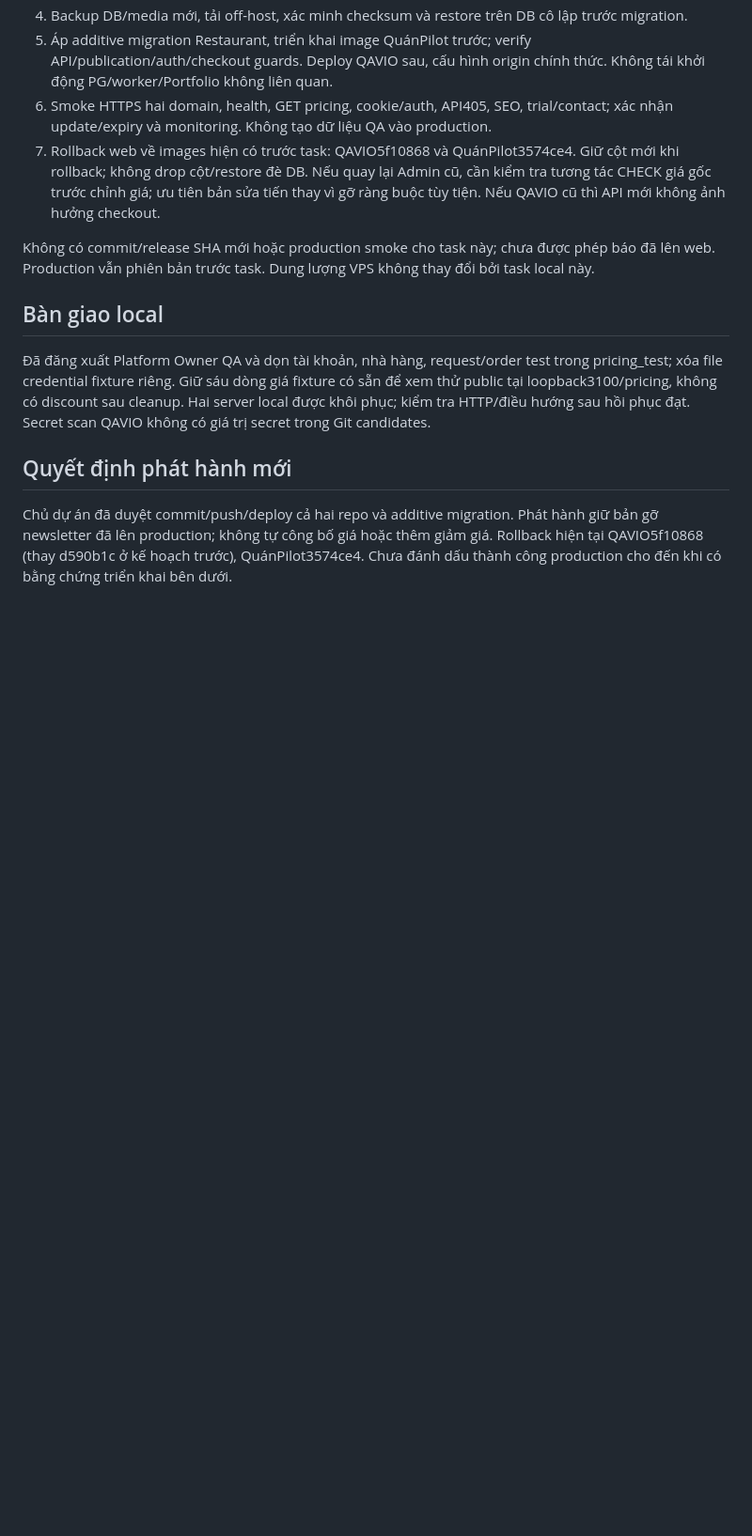
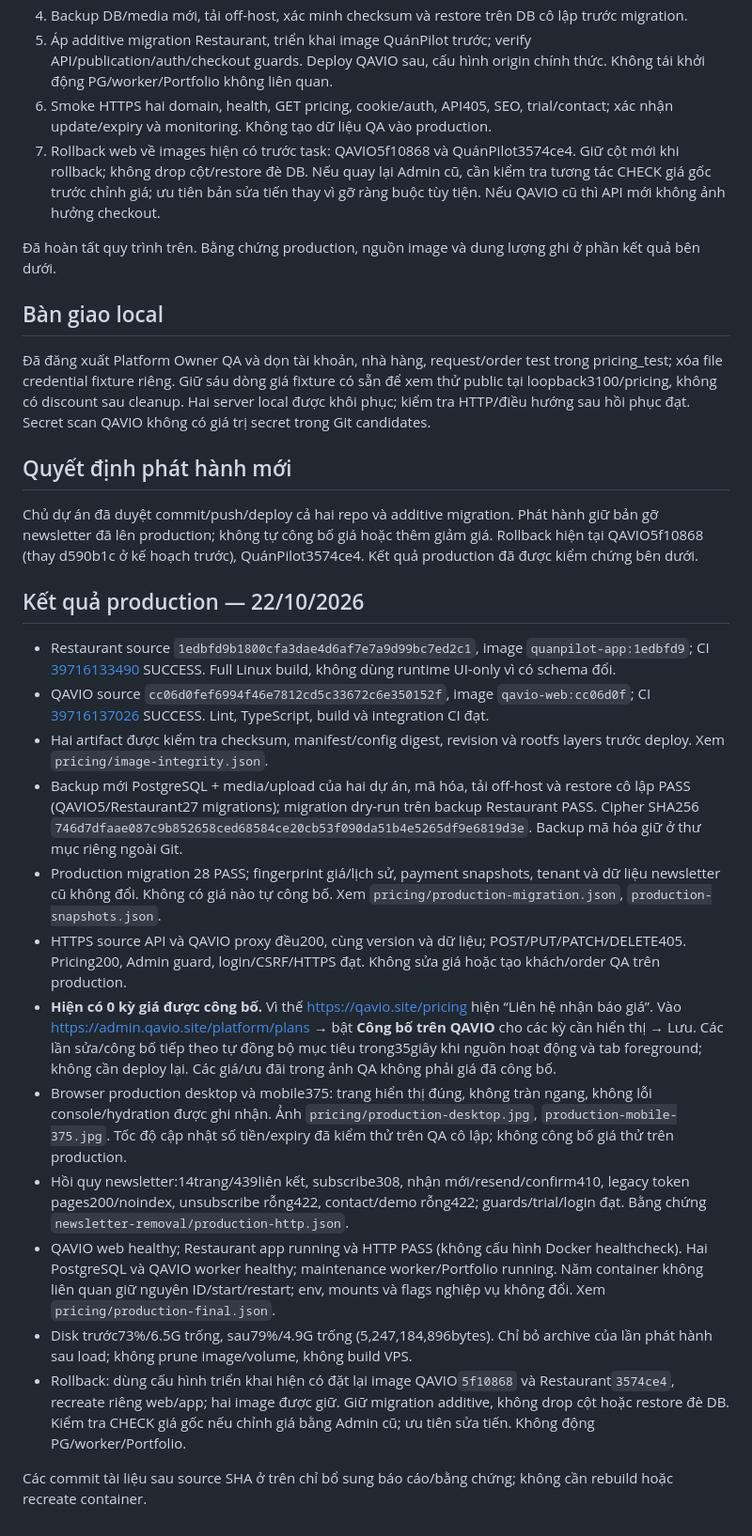
Before and after one commit to herry-huynhlong/qavio, a Markdown page: docs/PRICING_SYNC.md, the part around one of its changes. Shown at 94% size. GitHub-like rendering; blank space fills up the shorter version.

Commit message:
Document verified pricing production release

```diff
--- a/docs/PRICING_SYNC.md
+++ b/docs/PRICING_SYNC.md
@@ -76,7 +76,7 @@ Không sửa auth, NextAuth, mật khẩu, phân quyền tenant, QR, payment, tr
 6. Smoke HTTPS hai domain, health, GET pricing, cookie/auth, API405, SEO, trial/contact; xác nhận update/expiry và monitoring. Không tạo dữ liệu QA vào production.
 7. Rollback web về images hiện có trước task: QAVIO5f10868 và QuánPilot3574ce4. Giữ cột mới khi rollback; không drop cột/restore đè DB. Nếu quay lại Admin cũ, cần kiểm tra tương tác CHECK giá gốc trước chỉnh giá; ưu tiên bản sửa tiến thay vì gỡ ràng buộc tùy tiện. Nếu QAVIO cũ thì API mới không ảnh hưởng checkout.
 
-Không có commit/release SHA mới hoặc production smoke cho task này; chưa được phép báo đã lên web. Production vẫn phiên bản trước task. Dung lượng VPS không thay đổi bởi task local này.
+Đã hoàn tất quy trình trên. Bằng chứng production, nguồn image và dung lượng ghi ở phần kết quả bên dưới.
 
 ## Bàn giao local
 
@@ -84,4 +84,22 @@ Không có commit/release SHA mới hoặc production smoke cho task này; chưa
 
 ## Quyết định phát hành mới
 
-Chủ dự án đã duyệt commit/push/deploy cả hai repo và additive migration. Phát hành giữ bản gỡ newsletter đã lên production; không tự công bố giá hoặc thêm giảm giá. Rollback hiện tại QAVIO5f10868 (thay d590b1c ở kế hoạch trước), QuánPilot3574ce4. Chưa đánh dấu thành công production cho đến khi có bằng chứng triển khai bên dưới.
+Chủ dự án đã duyệt commit/push/deploy cả hai repo và additive migration. Phát hành giữ bản gỡ newsletter đã lên production; không tự công bố giá hoặc thêm giảm giá. Rollback hiện tại QAVIO5f10868 (thay d590b1c ở kế hoạch trước), QuánPilot3574ce4. Kết quả production đã được kiểm chứng bên dưới.
+
+
+## Kết quả production — 22/10/2026
+
+- Restaurant source `1edbfd9b1800cfa3dae4d6af7e7a9d99bc7ed2c1`, image `quanpilot-app:1edbfd9`; CI [39716133490](https://github.com/herry-huynhlong/restaurant/actions/runs/39716133490) SUCCESS. Full Linux build, không dùng runtime UI-only vì có schema đổi.
+- QAVIO source `cc06d0fef6994f46e7812cd5c33672c6e350152f`, image `qavio-web:cc06d0f`; CI [39716137026](https://github.com/herry-huynhlong/qavio/actions/runs/39716137026) SUCCESS. Lint, TypeScript, build và integration CI đạt.
+- Hai artifact được kiểm tra checksum, manifest/config digest, revision và rootfs layers trước deploy. Xem `pricing/image-integrity.json`.
+- Backup mới PostgreSQL + media/upload của hai dự án, mã hóa, tải off-host và restore cô lập PASS (QAVIO5/Restaurant27 migrations); migration dry-run trên backup Restaurant PASS. Cipher SHA256 `746d7dfaae087c9b852658ced68584ce20cb53f090da51b4e5265df9e6819d3e`. Backup mã hóa giữ ở thư mục riêng ngoài Git.
+- Production migration 28 PASS; fingerprint giá/lịch sử, payment snapshots, tenant và dữ liệu newsletter cũ không đổi. Không có giá nào tự công bố. Xem `pricing/production-migration.json`, `production-snapshots.json`.
+- HTTPS source API và QAVIO proxy đều200, cùng version và dữ liệu; POST/PUT/PATCH/DELETE405. Pricing200, Admin guard, login/CSRF/HTTPS đạt. Không sửa giá hoặc tạo khách/order QA trên production.
+- **Hiện có 0 kỳ giá được công bố.** Vì thế https://qavio.site/pricing hiện “Liên hệ nhận báo giá”. Vào https://admin.qavio.site/platform/plans → bật **Công bố trên QAVIO** cho các kỳ cần hiển thị → Lưu. Các lần sửa/công bố tiếp theo tự đồng bộ mục tiêu trong35giây khi nguồn hoạt động và tab foreground; không cần deploy lại. Các giá/ưu đãi trong ảnh QA không phải giá đã công bố.
+- Browser production desktop và mobile375: trang hiển thị đúng, không tràn ngang, không lỗi console/hydration được ghi nhận. Ảnh `pricing/production-desktop.jpg`, `production-mobile-375.jpg`. Tốc độ cập nhật số tiền/expiry đã kiểm thử trên QA cô lập; không công bố giá thử trên production.
+- Hồi quy newsletter:14trang/439liên kết, subscribe308, nhận mới/resend/confirm410, legacy token pages200/noindex, unsubscribe rỗng422, contact/demo rỗng422; guards/trial/login đạt. Bằng chứng `newsletter-removal/production-http.json`.
+- QAVIO web healthy; Restaurant app running và HTTP PASS (không cấu hình Docker healthcheck). Hai PostgreSQL và QAVIO worker healthy; maintenance worker/Portfolio running. Năm container không liên quan giữ nguyên ID/start/restart; env, mounts và flags nghiệp vụ không đổi. Xem `pricing/production-final.json`.
+- Disk trước73%/6.5G trống, sau79%/4.9G trống (5,247,184,896bytes). Chỉ bỏ archive của lần phát hành sau load; không prune image/volume, không build VPS.
+- Rollback: dùng cấu hình triển khai hiện có đặt lại image QAVIO`5f10868` và Restaurant`3574ce4`, recreate riêng web/app; hai image được giữ. Giữ migration additive, không drop cột hoặc restore đè DB. Kiểm tra CHECK giá gốc nếu chỉnh giá bằng Admin cũ; ưu tiên sửa tiến. Không động PG/worker/Portfolio.
+
+Các commit tài liệu sau source SHA ở trên chỉ bổ sung báo cáo/bằng chứng; không cần rebuild hoặc recreate container.
```
Also changed, not shown: other parts of docs/PRICING_SYNC.md (+5 -5 lines), AGENTS.md (+3 -0 lines), docs/pricing/production-desktop.jpg (added), docs/pricing/production-mobile-375.jpg (added), 8 other files.
